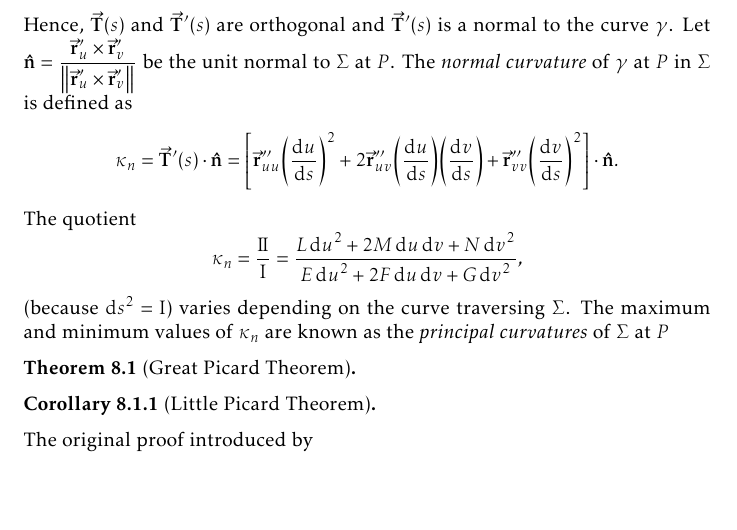
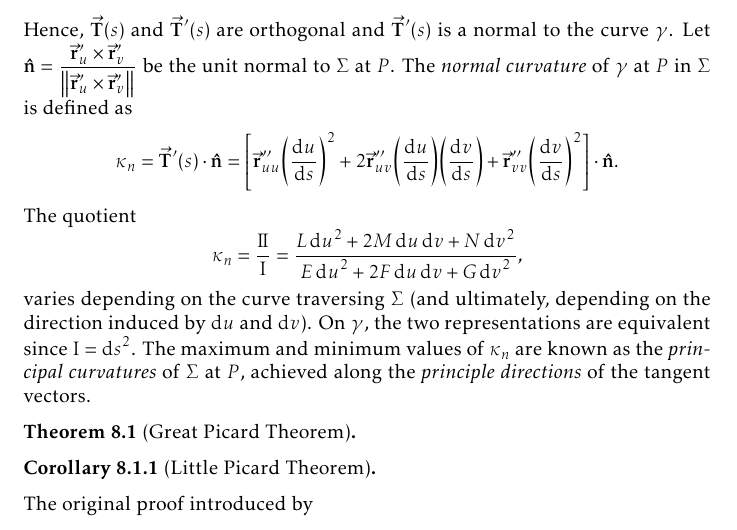
Before and after one commit to slipperking/complex-analysis-latex, a LaTeX document (main.tex): part of page 158 of 168, cut so that both start at the same text, the shorter picture padded with empty space. Compiled offline with pdfLaTeX.

Commit message:
overleaf_to_git (Mon Aug 25 10:30:34 2025 -0700): update main.tex from r20558 to r20567

```diff
--- a/main.tex
+++ b/main.tex
@@ -3567,7 +3567,7 @@ Let \(\gamma\subset\Sigma\) be a curve parameterized by arc length, \(\va{r}(s)=
 Consequently, \[\va{T}'(s)=\va{r}''_{uu}\qty(\dv{u}{s})^2+2\va{r}''_{uv}\qty(\dv{u}{s})\qty(\dv{v}{s})+\va{r}''_{vv}\qty(\dv{v}{s})^2+\va{r}'_u\dv[2]{u}{s}+\va{r}'_v\dv[2]{v}{s},\]
 where the last two terms are in \(T_P\Sigma\). Because \(\norm{\va{T}(s)}=1\) for all \(s\) by the arc-length parameterization, we have \[0=\dv{s}(\norm{\va{T}(s)}^2)=\dv{s}(\va{T}(s)\cdot\va{T}(s))=2\va{T}(s)\cdot\va{T}'(s).\]
 Hence, \(\va{T}(s)\) and \(\va{T}'(s)\) are orthogonal and \(\va{T}'(s)\) is a normal to the curve \(\gamma\). Let \(\vu{n}=\frac{\va{r}'_{u}\times\va{r}'_v}{\norm{\va{r}'_{u}\times\va{r}'_v}}\) be the unit normal to \(\Sigma\) at \(P\). The \textit{normal curvature} of \(\gamma\) at \(P\) in \(\Sigma\) is defined as \[\kappa_n=\va{T}'(s)\cdot\vu{n}=\qty[\va{r}''_{uu}\qty(\dv{u}{s})^2+2\va{r}''_{uv}\qty(\dv{u}{s})\qty(\dv{v}{s})+\va{r}''_{vv}\qty(\dv{v}{s})^2]\cdot\vu{n}.\]
-The quotient \[\kappa_n=\frac{\mathrm{I\!I}}{\mathrm{I}}=\frac{L\dd{u}^2+2M\dd{u}\dd{v}+N\dd{v}^2}{E\dd{u}^2+2F\dd{u}\dd{v}+G\dd{v}^2},\] (because \(\dd{s}^2=\mathrm{I}\)) varies depending on the curve traversing \(\Sigma\). The maximum and minimum values of \(\kappa_n\) are known as the \textit{principal curvatures} of \(\Sigma\) at \(P\)
+The quotient \[\kappa_n=\frac{\mathrm{I\!I}}{\mathrm{I}}=\frac{L\dd{u}^2+2M\dd{u}\dd{v}+N\dd{v}^2}{E\dd{u}^2+2F\dd{u}\dd{v}+G\dd{v}^2},\] varies depending on the curve traversing \(\Sigma\) (and ultimately, depending on the direction induced by \(\dd{u}\) and \(\dd{v}\)). On \(\gamma\), the two representations are equivalent since \(\mathrm{I}=\dd{s}^2\). The maximum and minimum values of \(\kappa_n\) are known as the \textit{principal curvatures} of \(\Sigma\) at \(P\), achieved along the \textit{principle directions} of the tangent vectors.
 \begin{theorem}[Great Picard Theorem]\label{thm:greatpicard}
 
 \end{theorem}
```
